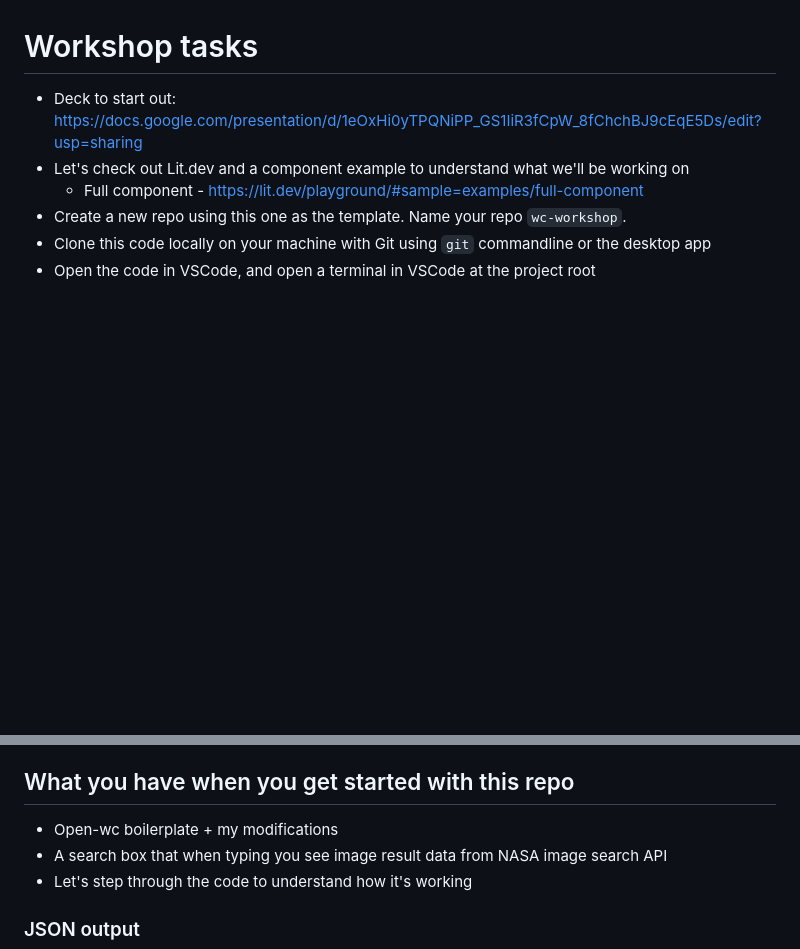
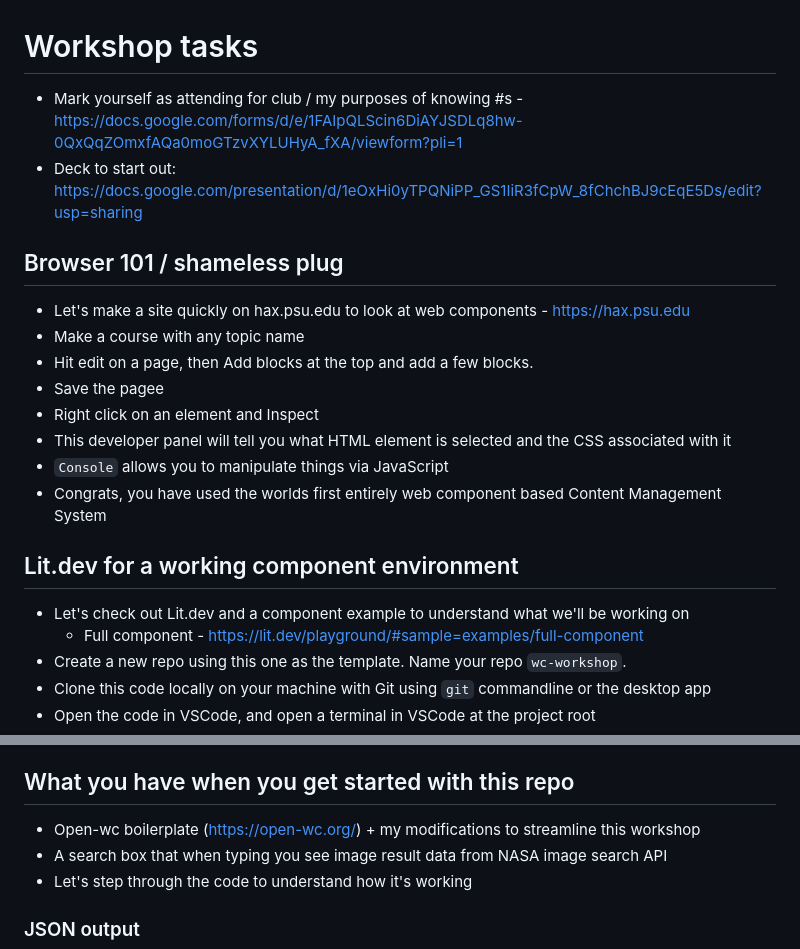
Before and after one commit to haxtheweb/wc-workshop, a Markdown page: README.md, 2 parts joined by grey strips. GitHub-like rendering; blank space fills up the shorter version.

```diff
--- a/README.md
+++ b/README.md
@@ -20,7 +20,20 @@ We're going to learn a bit about how to build and deploy Lit based web component
 This repo was made using Open-wc tooling. You can learn more about open-wc and how it can help you build Lit based web components at https://open-wc.org/ or run `npm init @open-wc` after installing node/npm in order to build a new web component based application like the one in this workshop!
 
 # Workshop tasks
+- Mark yourself as attending for club / my purposes of knowing #s - https://docs.google.com/forms/d/e/1FAIpQLScin6DiAYJSDLq8hw-0QxQqZOmxfAQa0moGTzvXYLUHyA_fXA/viewform?pli=1
 - Deck to start out: https://docs.google.com/presentation/d/1eOxHi0yTPQNiPP_GS1IiR3fCpW_8fChchBJ9cEqE5Ds/edit?usp=sharing
+
+## Browser 101 / shameless plug
+- Let's make a site quickly on hax.psu.edu to look at web components - https://hax.psu.edu
+- Make a course with any topic name
+- Hit edit on a page, then Add blocks at the top and add a few blocks.
+- Save the pagee
+- Right click on an element and Inspect
+- This developer panel will tell you what HTML element is selected and the CSS associated with it
+- `Console` allows  you to manipulate things via JavaScript
+- Congrats, you have used the worlds first entirely web component based Content Management System
+
+## Lit.dev for a working component environment
 - Let's check out Lit.dev and a component example to understand what we'll be working on
   - Full component - https://lit.dev/playground/#sample=examples/full-component
 - Create a new repo using this one as the template. Name your repo `wc-workshop`.
@@ -39,7 +52,7 @@ You now have a live running web development environment where changes to the cod
 - Edit code in VSCode and hit Save (Control + S) to see update in browser
 
 ## What you have when you get started with this repo
-- Open-wc boilerplate + my modifications
+- Open-wc boilerplate (https://open-wc.org/) + my modifications to streamline this workshop
 - A search box that when typing you see image result data from NASA image search API
 - Let's step through the code to understand how it's working
 
```
